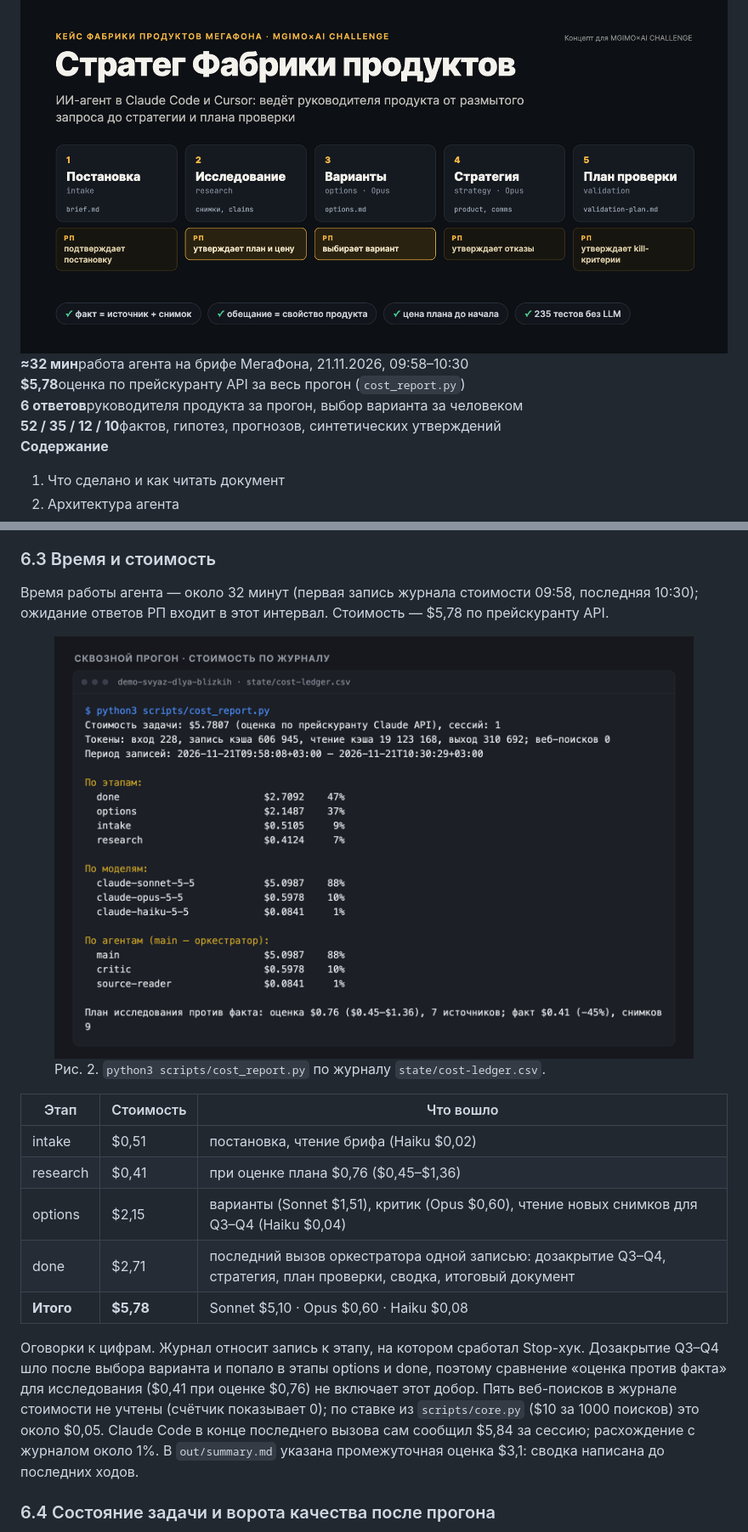
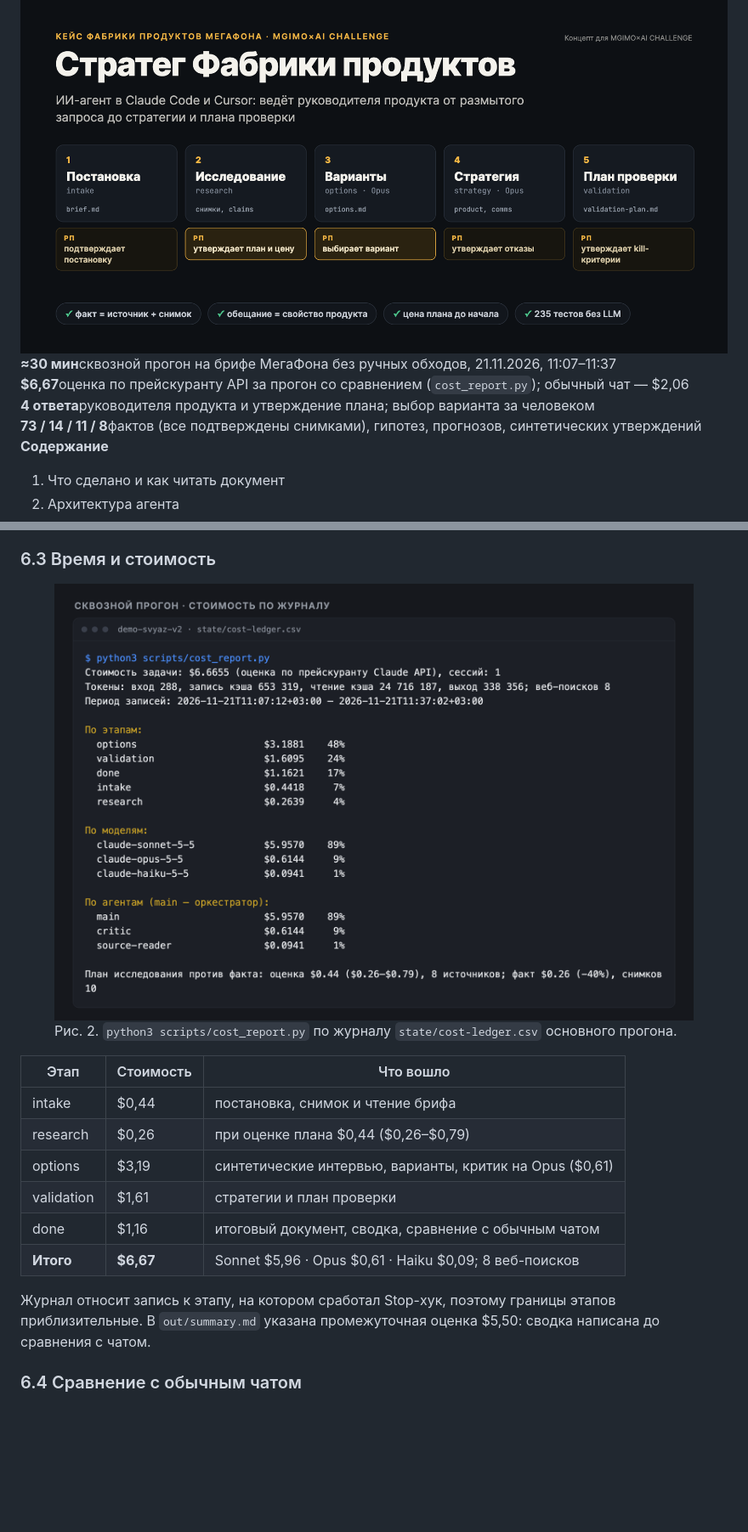
Before and after one commit to DverkuOff/product-strategist-agent, a Markdown page: docs/description/description.md, 2 parts joined by grey strips. Shown at 85% size. Rendered like a GitHub page; pictures changed too: docs/description/img/run-cost.png; blank space fills up the shorter version.

```diff
--- a/docs/description/description.md
+++ b/docs/description/description.md
@@ -8,10 +8,10 @@
 <img class="hero" src="../../media/hero.png" alt="Пять этапов агента и точки, где решает руководитель продукта">
 
 <div class="keyfacts">
-<div><b>≈32 мин</b>работа агента на брифе МегаФона, 21.11.2026, 09:58–10:30</div>
-<div><b>$5,78</b>оценка по прейскуранту API за весь прогон (<code>cost_report.py</code>)</div>
-<div><b>6 ответов</b>руководителя продукта за прогон, выбор варианта за человеком</div>
-<div><b>52 / 35 / 12 / 10</b>фактов, гипотез, прогнозов, синтетических утверждений</div>
+<div><b>≈30 мин</b>сквозной прогон на брифе МегаФона без ручных обходов, 21.11.2026, 11:07–11:37</div>
+<div><b>$6,67</b>оценка по прейскуранту API за прогон со сравнением (<code>cost_report.py</code>); обычный чат — $2,06</div>
+<div><b>4 ответа</b>руководителя продукта и утверждение плана; выбор варианта за человеком</div>
+<div><b>73 / 14 / 11 / 8</b>фактов (все подтверждены снимками), гипотез, прогнозов, синтетических утверждений</div>
 </div>
 
 **Содержание**
@@ -218,19 +228,18 @@
 
 ### 6.3 Время и стоимость
 
-Время работы агента — около 32 минут (первая запись журнала стоимости 09:58, последняя 10:30); ожидание ответов РП входит в этот интервал. Стоимость — $5,78 по прейскуранту API.
-
-<figure class="wide"><img src="img/run-cost.png" alt="Вывод cost_report.py: $5,78; по этапам done $2,71, options $2,15, intake $0,51, research $0,41; по моделям Sonnet $5,10, Opus $0,60, Haiku $0,08"><figcaption>Рис. 2. <code>python3 scripts/cost_report.py</code> по журналу <code>state/cost-ledger.csv</code>.</figcaption></figure>
+<figure class="wide"><img src="img/run-cost.png" alt="Вывод cost_report.py по основному прогону"><figcaption>Рис. 2. <code>python3 scripts/cost_report.py</code> по журналу <code>state/cost-ledger.csv</code> основного прогона.</figcaption></figure>
 
 | Этап | Стоимость | Что вошло |
 |---|---|---|
-| intake | $0,51 | постановка, чтение брифа (Haiku $0,02) |
-| research | $0,41 | при оценке плана $0,76 ($0,45–$1,36) |
-| options | $2,15 | варианты (Sonnet $1,51), критик (Opus $0,60), чтение новых снимков для Q3–Q4 (Haiku $0,04) |
-| done | $2,71 | последний вызов оркестратора одной записью: дозакрытие Q3–Q4, стратегия, план проверки, сводка, итоговый документ |
-| **Итого** | **$5,78** | Sonnet $5,10 · Opus $0,60 · Haiku $0,08 |
+| intake | $0,44 | постановка, снимок и чтение брифа |
+| research | $0,26 | при оценке плана $0,44 ($0,26–$0,79) |
+| options | $3,19 | синтетические интервью, варианты, критик на Opus ($0,61) |
+| validation | $1,61 | стратегии и план проверки |
+| done | $1,16 | итоговый документ, сводка, сравнение с обычным чатом |
+| **Итого** | **$6,67** | Sonnet $5,96 · Opus $0,61 · Haiku $0,09; 8 веб-поисков |
 
-Оговорки к цифрам. Журнал относит запись к этапу, на котором сработал Stop-хук. Дозакрытие Q3–Q4 шло после выбора варианта и попало в этапы options и done, поэтому сравнение «оценка против факта» для исследования ($0,41 при оценке $0,76) не включает этот добор. Пять веб-поисков в журнале стоимости не учтены (счётчик показывает 0); по ставке из `scripts/core.py` ($10 за 1000 поисков) это около $0,05. Claude Code в конце последнего вызова сам сообщил $5,84 за сессию; расхождение с журналом около 1%. В `out/summary.md` указана промежуточная оценка $3,1: сводка написана до последних ходов.
+Журнал относит запись к этапу, на котором сработал Stop-хук, поэтому границы этапов приблизительные. В `out/summary.md` указана промежуточная оценка $5,50: сводка написана до сравнения с чатом.
 
-### 6.4 Состояние задачи и ворота качества после прогона
+### 6.4 Сравнение с обычным чатом
 
```
Also changed, not shown: other parts of docs/description/description.md (+71 -55 lines), docs/description/img/run-compare.png (added), docs/description/img/run-gates.png, docs/description/img/run-report.png, docs/description/img/run-status.png, 2 other files.
